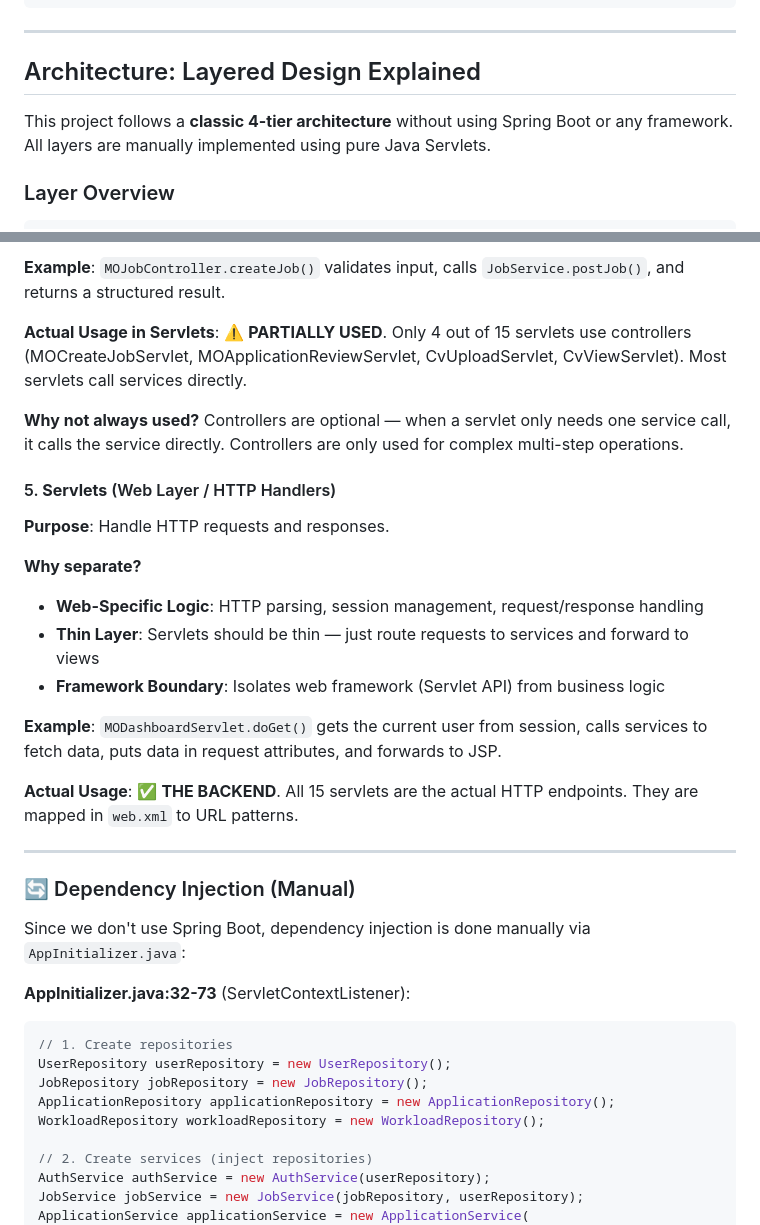
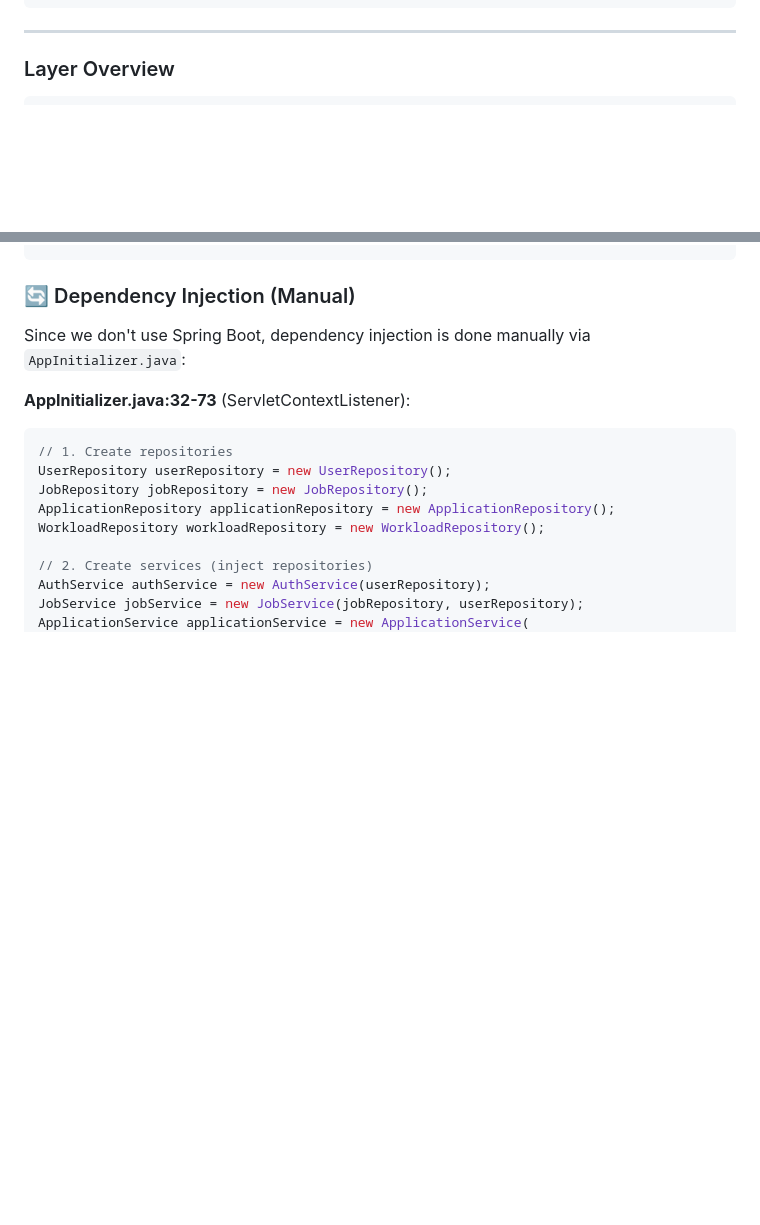
Before and after one commit to qingwen0401/EBU6304_Group39, a Markdown page: README.md, 2 parts joined by grey strips. GitHub-like rendering; blank space fills up the shorter version.

```diff
--- a/README.md
+++ b/README.md
@@ -249,9 +249,7 @@ EBU6304_Group39/
 
 ---
 
-## Architecture: Layered Design Explained
 
-This project follows a **classic 4-tier architecture** without using Spring Boot or any framework. All layers are manually implemented using pure Java Servlets.
 
 ###  Layer Overview
 
@@ -338,22 +287,3 @@ this.applicationService = AppInitializer.getApplicationService();
-**Example**: `MOJobController.createJob()` validates input, calls `JobService.postJob()`, and returns a structured result.
-
-**Actual Usage in Servlets**: ⚠️ **PARTIALLY USED**. Only 4 out of 15 servlets use controllers (MOCreateJobServlet, MOApplicationReviewServlet, CvUploadServlet, CvViewServlet). Most servlets call services directly.
-
-**Why not always used?** Controllers are optional — when a servlet only needs one service call, it calls the service directly. Controllers are only used for complex multi-step operations.
-
-#### 5. **Servlets** (Web Layer / HTTP Handlers)
-**Purpose**: Handle HTTP requests and responses.
-
-**Why separate?**
-- **Web-Specific Logic**: HTTP parsing, session management, request/response handling
-- **Thin Layer**: Servlets should be thin — just route requests to services and forward to views
-- **Framework Boundary**: Isolates web framework (Servlet API) from business logic
-
-**Example**: `MODashboardServlet.doGet()` gets the current user from session, calls services to fetch data, puts data in request attributes, and forwards to JSP.
-
-**Actual Usage**: ✅ **THE BACKEND**. All 15 servlets are the actual HTTP endpoints. They are mapped in `web.xml` to URL patterns.
-
----
 
 ### 🔄 Dependency Injection (Manual)
 
```
Also changed, not shown: other parts of README.md (+0 -49 lines).
